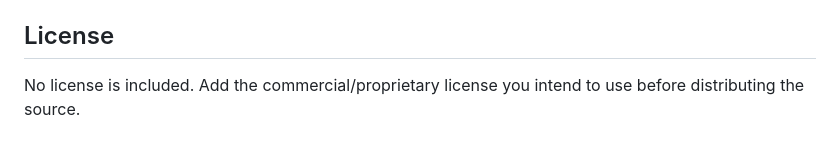
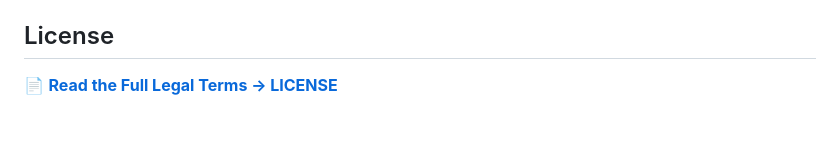
Before and after one commit to AnasimosM/SoftCodes, a Markdown page: Projects/Insight_MVP/README.md, the part around the change. Drawn GitHub-style.

Commit message:
Link to LICENSE file in README
Updated license section to link to the LICENSE file.

```diff
--- a/Projects/Insight_MVP/README.md
+++ b/Projects/Insight_MVP/README.md
@@ -63,4 +63,4 @@ Then open `http://127.0.0.1:8000`.
 - Payments: approved external escrow/banking partner through `services/payments.py`
 
 ## License
-No license is included. Add the commercial/proprietary license you intend to use before distributing the source.
+📄 **[Read the Full Legal Terms → LICENSE](LICENSE)**
```
